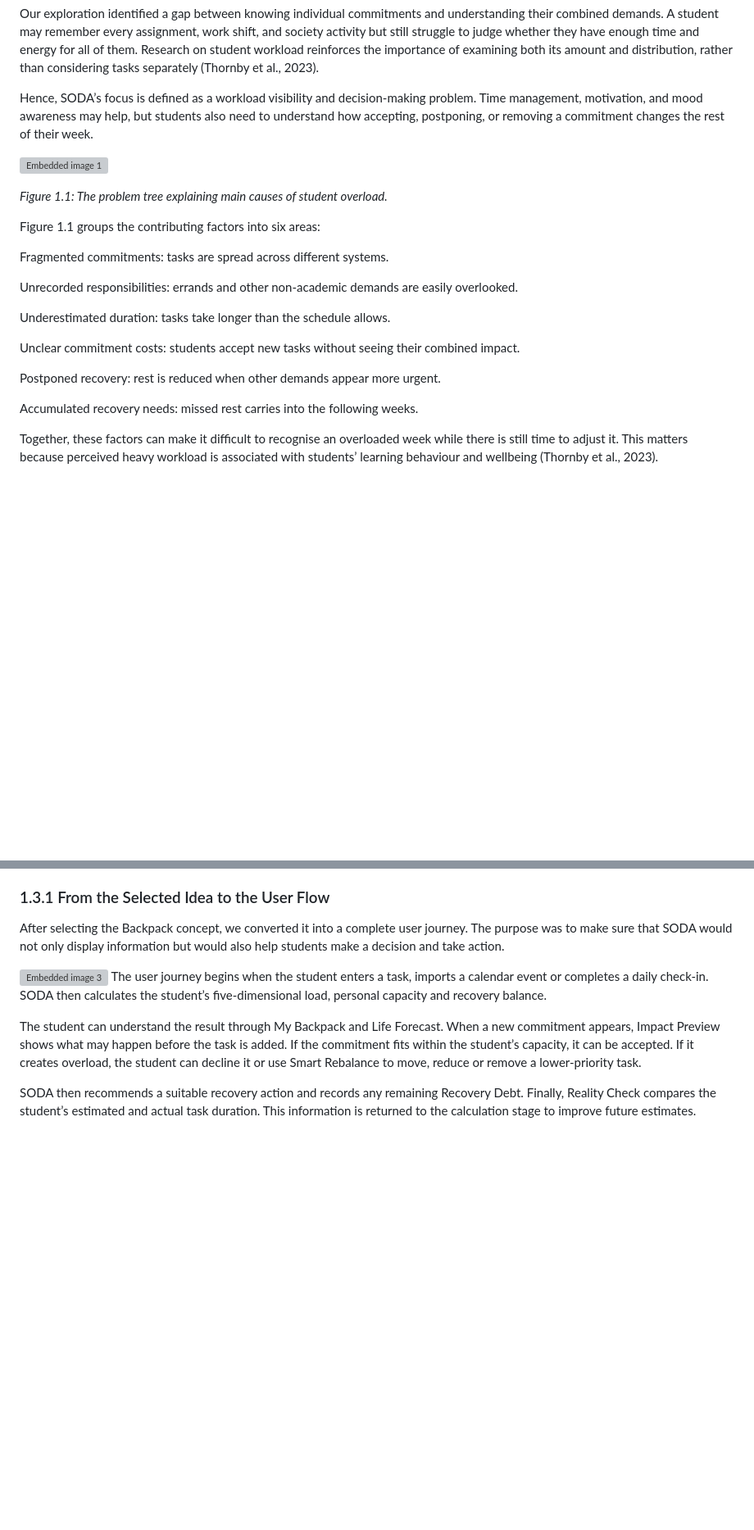
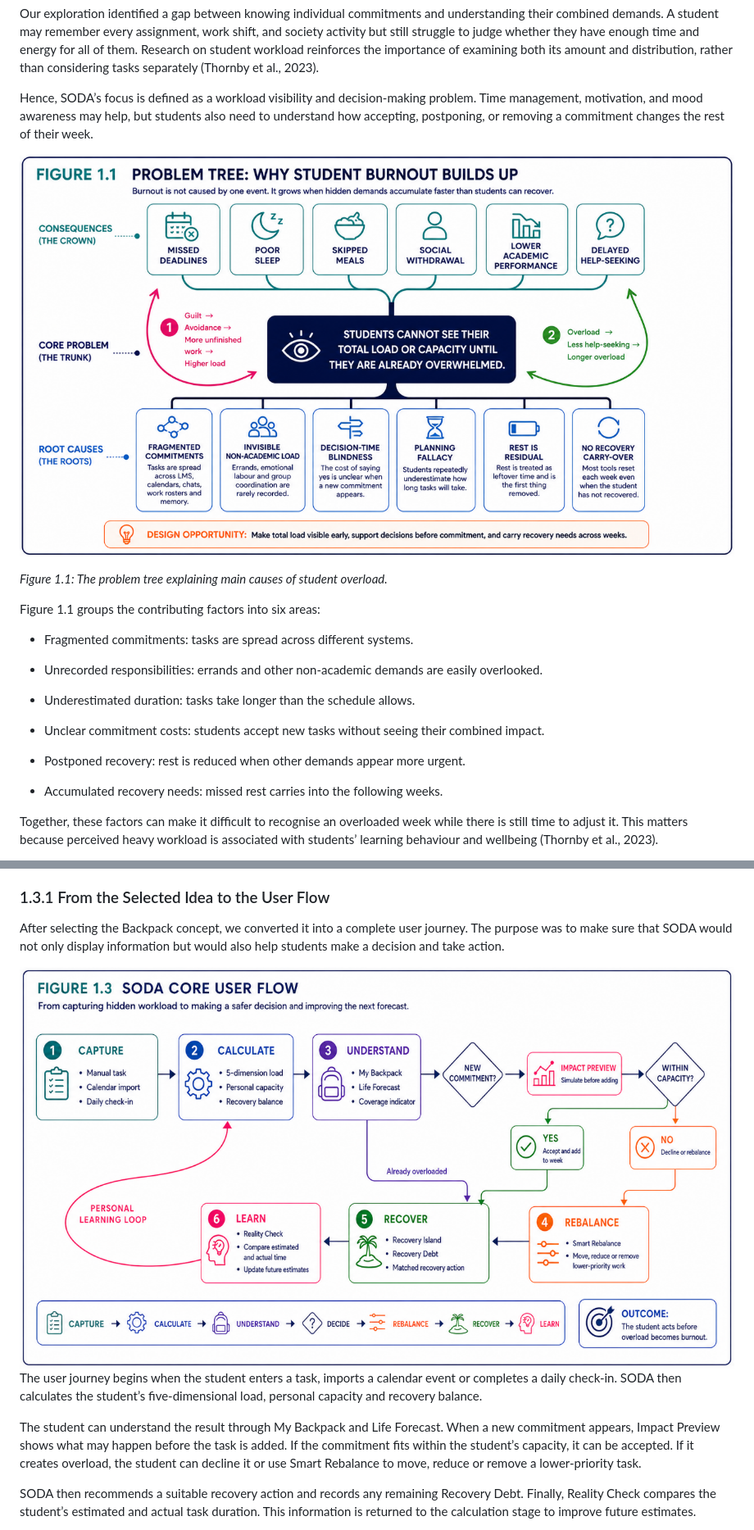
Before and after one commit to scenery9/SODA, a Markdown page: README.md, 2 parts joined by grey strips. Shown at 82% size. Drawn GitHub-style; blank space fills up the shorter version; grey boxes are pictures that could not be loaded.

```diff
--- a/README.md
+++ b/README.md
@@ -51,23 +51,23 @@ Our exploration identified a gap between knowing individual commitments and unde
 
 Hence, SODA’s focus is defined as a workload visibility and decision-making problem. Time management, motivation, and mood awareness may help, but students also need to understand how accepting, postponing, or removing a commitment changes the rest of their week.
 
-![Embedded image 1](image1.png)
+![Embedded image 1](docs/images/image1.png)
 
 *Figure 1.1: The problem tree explaining main causes of student overload.*
 
 Figure 1.1 groups the contributing factors into six areas:
 
-Fragmented commitments: tasks are spread across different systems.
+- Fragmented commitments: tasks are spread across different systems.
 
-Unrecorded responsibilities: errands and other non-academic demands are easily overlooked.
+- Unrecorded responsibilities: errands and other non-academic demands are easily overlooked.
 
-Underestimated duration: tasks take longer than the schedule allows.
+- Underestimated duration: tasks take longer than the schedule allows.
 
-Unclear commitment costs: students accept new tasks without seeing their combined impact.
+- Unclear commitment costs: students accept new tasks without seeing their combined impact.
 
-Postponed recovery: rest is reduced when other demands appear more urgent.
+- Postponed recovery: rest is reduced when other demands appear more urgent.
 
-Accumulated recovery needs: missed rest carries into the following weeks.
+- Accumulated recovery needs: missed rest carries into the following weeks.
 
 Together, these factors can make it difficult to recognise an overloaded week while there is still time to adjust it. This matters because perceived heavy workload is associated with students’ learning behaviour and wellbeing (Thornby et al., 2023).
 
@@ -145,7 +145,7 @@ These ideas were combined into SODA’s main features: My Backpack, Impact Previ
 
 After selecting the Backpack concept, we converted it into a complete user journey. The purpose was to make sure that SODA would not only display information but would also help students make a decision and take action.
 
-![Embedded image 3](image3.png)
+![Embedded image 3](docs/images/image3.png)
 The user journey begins when the student enters a task, imports a calendar event or completes a daily check-in. SODA then calculates the student’s five-dimensional load, personal capacity and recovery balance.
 
 The student can understand the result through My Backpack and Life Forecast. When a new commitment appears, Impact Preview shows what may happen before the task is added. If the commitment fits within the student’s capacity, it can be accepted. If it creates overload, the student can decline it or use Smart Rebalance to move, reduce or remove a lower-priority task.
```
Also changed, not shown: other parts of README.md (+84 -84 lines).
